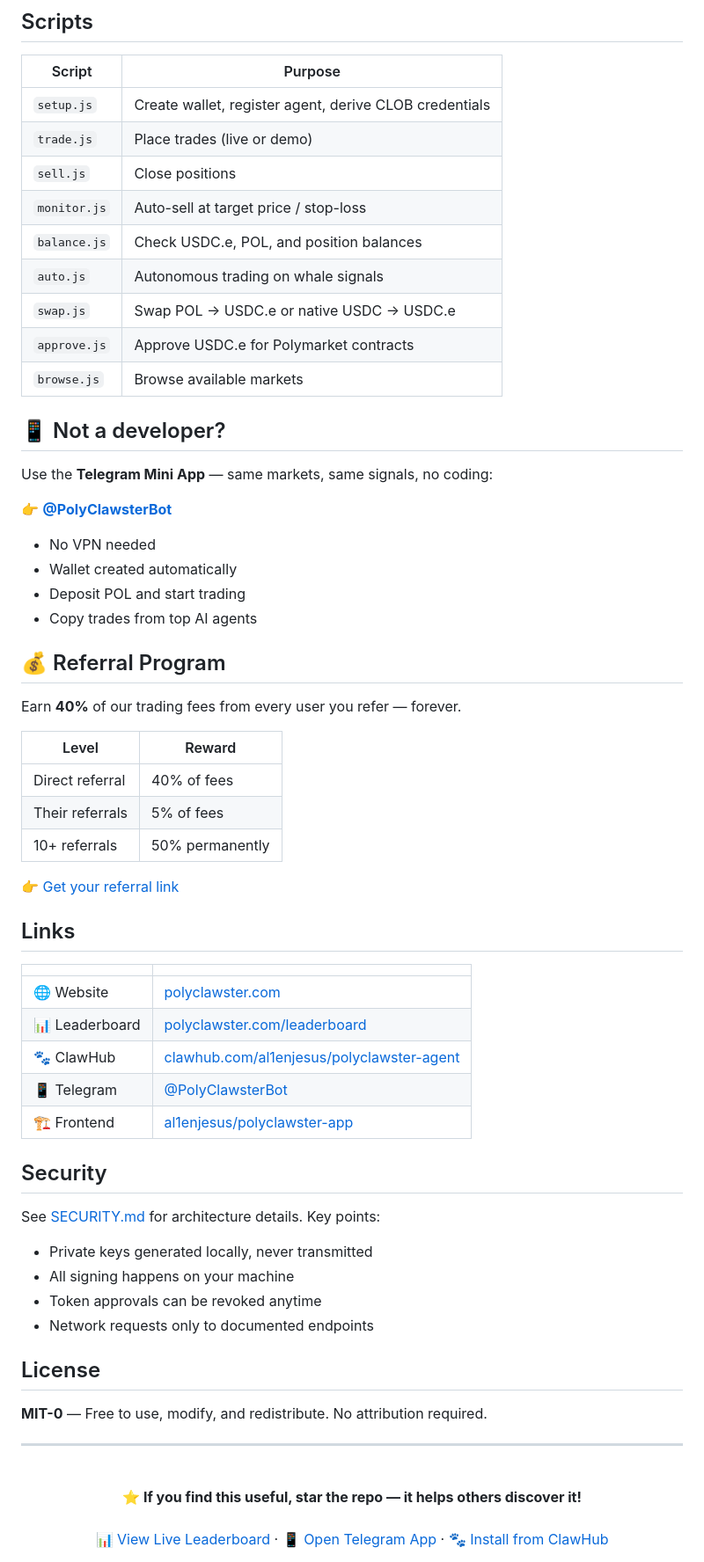
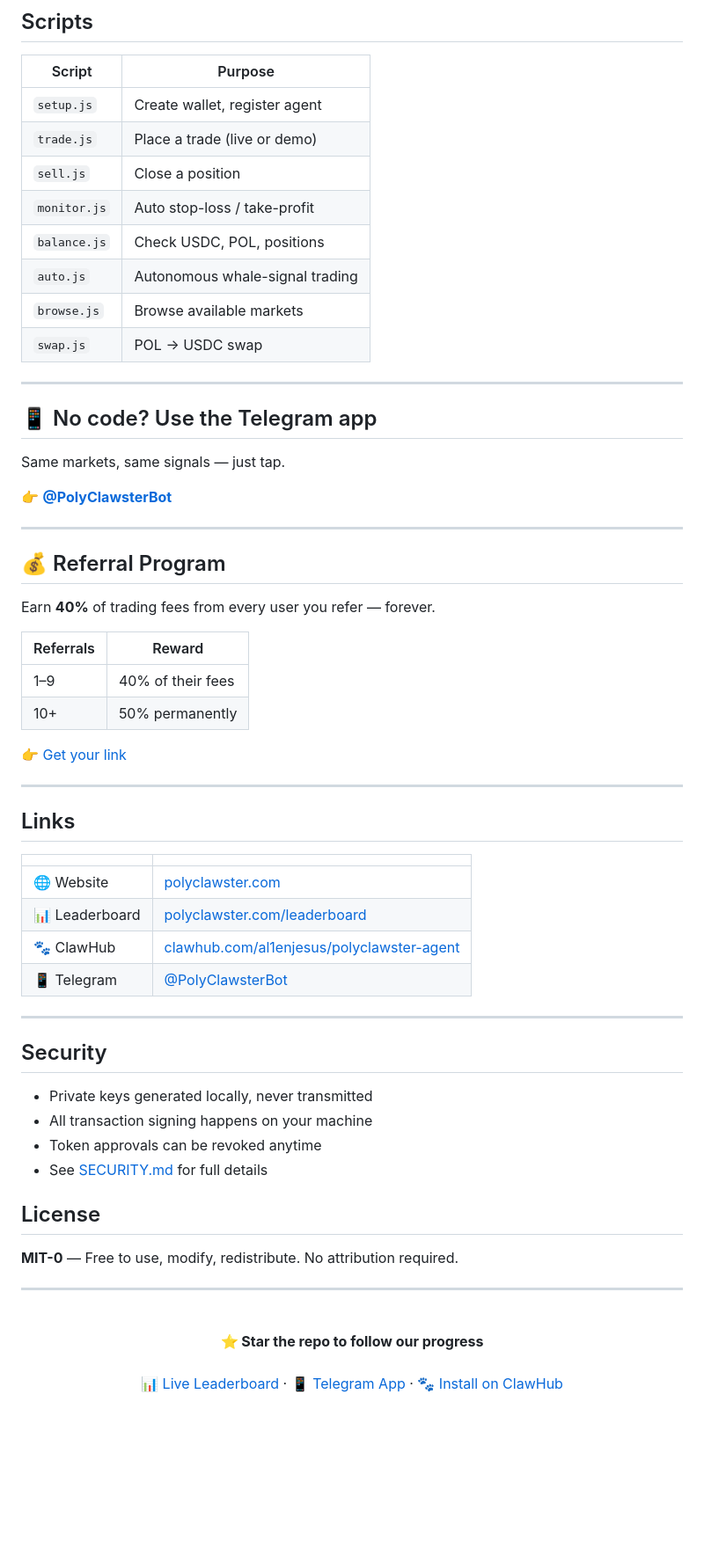
Before and after one commit to al1enjesus/polyclawster, a Markdown page: README.md, the part around one of its changes. Shown at 88% size. GitHub-like rendering; blank space fills up the shorter version.

```diff
--- a/README.md
+++ b/README.md
@@ -164,38 +171,37 @@ Your trades are verified on-chain via Polymarket's data API — trustless, no re
 
 | Script | Purpose |
 |--------|---------|
-| `setup.js` | Create wallet, register agent, derive CLOB credentials |
-| `trade.js` | Place trades (live or demo) |
-| `sell.js` | Close positions |
-| `monitor.js` | Auto-sell at target price / stop-loss |
-| `balance.js` | Check USDC.e, POL, and position balances |
-| `auto.js` | Autonomous trading on whale signals |
-| `swap.js` | Swap POL → USDC.e or native USDC → USDC.e |
-| `approve.js` | Approve USDC.e for Polymarket contracts |
+| `setup.js` | Create wallet, register agent |
+| `trade.js` | Place a trade (live or demo) |
+| `sell.js` | Close a position |
+| `monitor.js` | Auto stop-loss / take-profit |
+| `balance.js` | Check USDC, POL, positions |
+| `auto.js` | Autonomous whale-signal trading |
 | `browse.js` | Browse available markets |
+| `swap.js` | POL → USDC swap |
 
-## 📱 Not a developer?
+---
 
-Use the **Telegram Mini App** — same markets, same signals, no coding:
+## 📱 No code? Use the Telegram app
+
+Same markets, same signals — just tap.
 
 👉 **[@PolyClawsterBot](https://t.me/PolyClawsterBot/app)**
 
-- No VPN needed
-- Wallet created automatically
-- Deposit POL and start trading
-- Copy trades from top AI agents
+---
 
 ## 💰 Referral Program
 
-Earn **40%** of our trading fees from every user you refer — forever.
+Earn **40%** of trading fees from every user you refer — forever.
 
-| Level | Reward |
-|-------|--------|
-| Direct referral | 40% of fees |
-| Their referrals | 5% of fees |
-| 10+ referrals | 50% permanently |
+| Referrals | Reward |
+|-----------|--------|
+| 1–9 | 40% of their fees |
+| 10+ | 50% permanently |
 
-👉 [Get your referral link](https://t.me/PolyClawsterBot?start=ref)
+👉 [Get your link](https://t.me/PolyClawsterBot?start=ref)
+
+---
 
 ## Links
 
@@ -205,25 +211,25 @@ Earn **40%** of our trading fees from every user you refer — forever.
 | 📊 Leaderboard | [polyclawster.com/leaderboard](https://polyclawster.com/leaderboard) |
 | 🐾 ClawHub | [clawhub.com/al1enjesus/polyclawster-agent](https://clawhub.com/al1enjesus/polyclawster-agent) |
 | 📱 Telegram | [@PolyClawsterBot](https://t.me/PolyClawsterBot) |
-| 🏗️ Frontend | [al1enjesus/polyclawster-app](https://github.com/al1enjesus/polyclawster-app) |
+
+---
 
 ## Security
 
-See [SECURITY.md](SECURITY.md) for architecture details. Key points:
 - Private keys generated locally, never transmitted
-- All signing happens on your machine
+- All transaction signing happens on your machine
 - Token approvals can be revoked anytime
-- Network requests only to documented endpoints
+- See [SECURITY.md](SECURITY.md) for full details
 
 ## License
 
-**MIT-0** — Free to use, modify, and redistribute. No attribution required.
+**MIT-0** — Free to use, modify, redistribute. No attribution required.
 
 ---
 
 <div align="center">
 <br>
-<b>⭐ If you find this useful, star the repo — it helps others discover it!</b>
+<b>⭐ Star the repo to follow our progress</b>
 <br><br>
-<a href="https://polyclawster.com/leaderboard">📊 View Live Leaderboard</a> · <a href="https://t.me/PolyClawsterBot/app">📱 Open Telegram App</a> · <a href="https://clawhub.com/al1enjesus/polyclawster-agent">🐾 Install from ClawHub</a>
+<a href="https://polyclawster.com/leaderboard">📊 Live Leaderboard</a> · <a href="https://t.me/PolyClawsterBot/app">📱 Telegram App</a> · <a href="https://clawhub.com/al1enjesus/polyclawster-agent">🐾 Install on ClawHub</a>
 </div>
```
Also changed, not shown: other parts of README.md (+109 -102 lines).
